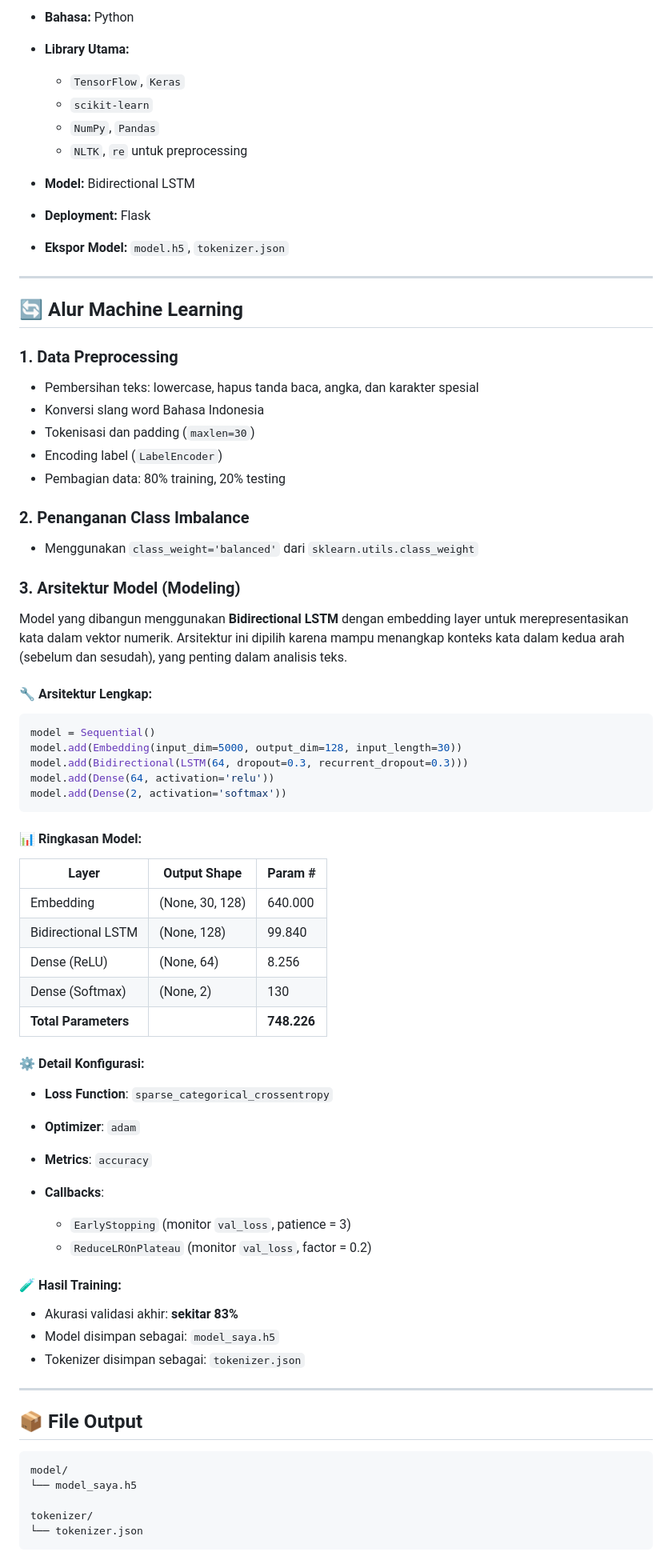
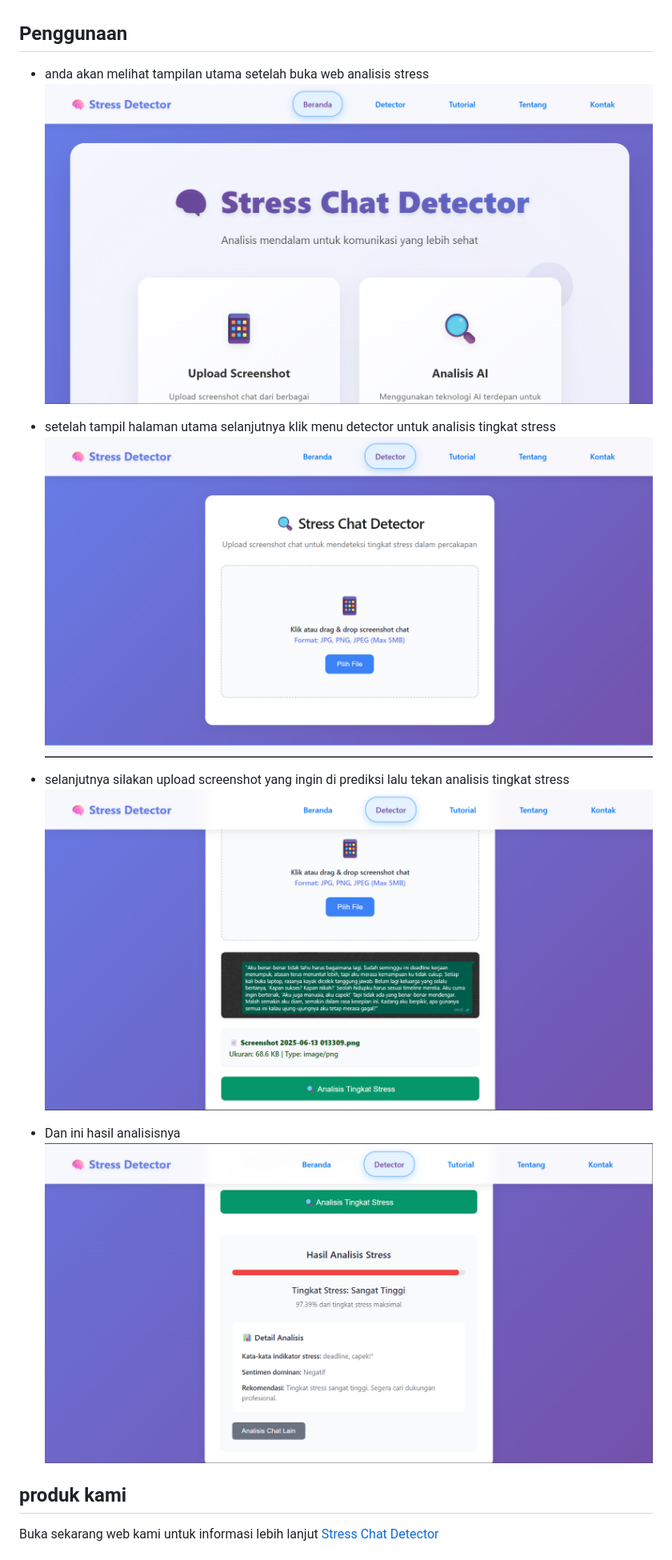
Before and after one commit to zaki903/deteksi-stress-melalui-analisis-chat-dan-sentiment, a Markdown page: README.md, the part around the change printed below. Shown: that part at 80% size. Rendered like a GitHub page; pictures changed too: img/detector.png (added), img/hasil.png (added), img/prediksi.png (added).

````diff
--- a/README.md
+++ b/README.md
@@ -10,80 +14,18 @@ Proyek ini merupakan sistem deteksi emosi pengguna berbasis teks, yang mengklasi
 
-* **Bahasa:** Python
-* **Library Utama:**
 
-  * `TensorFlow`, `Keras`
-  * `scikit-learn`
-  * `NumPy`, `Pandas`
-  * `NLTK`, `re` untuk preprocessing
-* **Model:** Bidirectional LSTM
-* **Deployment:** Flask
-* **Ekspor Model:** `model.h5`, `tokenizer.json`
+## Penggunaan
+- anda akan melihat tampilan utama setelah buka web analisis stress<br>
+![Landing Page](/img/utama.png)
 
----
+- setelah tampil halaman utama selanjutnya klik menu detector untuk analisis tingkat stress <br>
+![Login Page](/img/detector.png)
 
-## 🔄 Alur Machine Learning
+- selanjutnya silakan upload screenshot yang ingin di prediksi lalu tekan analisis tingkat stress<br>
+![Analisis Now!](/img/prediksi.png)
 
-### 1. **Data Preprocessing**
+- Dan ini hasil analisisnya <br>
+![Result](img/hasil.png)
 
-* Pembersihan teks: lowercase, hapus tanda baca, angka, dan karakter spesial
-* Konversi slang word Bahasa Indonesia
-* Tokenisasi dan padding (`maxlen=30`)
-* Encoding label (`LabelEncoder`)
-* Pembagian data: 80% training, 20% testing
+## produk kami
+Buka sekarang web kami untuk informasi lebih lanjut [Stress Chat Detector](https://stress-chat-detector.vercel.app/) <br>
 
-### 2. **Penanganan Class Imbalance**
-
-* Menggunakan `class_weight='balanced'` dari `sklearn.utils.class_weight`
-
-### 3. **Arsitektur Model (Modeling)**
-
-Model yang dibangun menggunakan **Bidirectional LSTM** dengan embedding layer untuk merepresentasikan kata dalam vektor numerik. Arsitektur ini dipilih karena mampu menangkap konteks kata dalam kedua arah (sebelum dan sesudah), yang penting dalam analisis teks.
-
-#### 🔧 Arsitektur Lengkap:
-
-```python
-model = Sequential()
-model.add(Embedding(input_dim=5000, output_dim=128, input_length=30))
-model.add(Bidirectional(LSTM(64, dropout=0.3, recurrent_dropout=0.3)))
-model.add(Dense(64, activation='relu'))
-model.add(Dense(2, activation='softmax'))
-```
-
-#### 📊 Ringkasan Model:
-
-| Layer                | Output Shape    | Param #     |
-| -------------------- | --------------- | ----------- |
-| Embedding            | (None, 30, 128) | 640.000     |
-| Bidirectional LSTM   | (None, 128)     | 99.840      |
-| Dense (ReLU)         | (None, 64)      | 8.256       |
-| Dense (Softmax)      | (None, 2)       | 130         |
-| **Total Parameters** |                 | **748.226** |
-
-#### ⚙️ Detail Konfigurasi:
-
-* **Loss Function**: `sparse_categorical_crossentropy`
-* **Optimizer**: `adam`
-* **Metrics**: `accuracy`
-* **Callbacks**:
-
-  * `EarlyStopping` (monitor `val_loss`, patience = 3)
-  * `ReduceLROnPlateau` (monitor `val_loss`, factor = 0.2)
-
-#### 🧪 Hasil Training:
-
-* Akurasi validasi akhir: **sekitar 83%**
-* Model disimpan sebagai: `model_saya.h5`
-* Tokenizer disimpan sebagai: `tokenizer.json`
-
----
-
-## 📦 File Output
-
-```
-model/
-└── model_saya.h5
-
-tokenizer/
-└── tokenizer.json
-```
-
````
Also changed, not shown: other parts of README.md (+18 -50 lines), img/logo_hd_whitebg.png (added).
